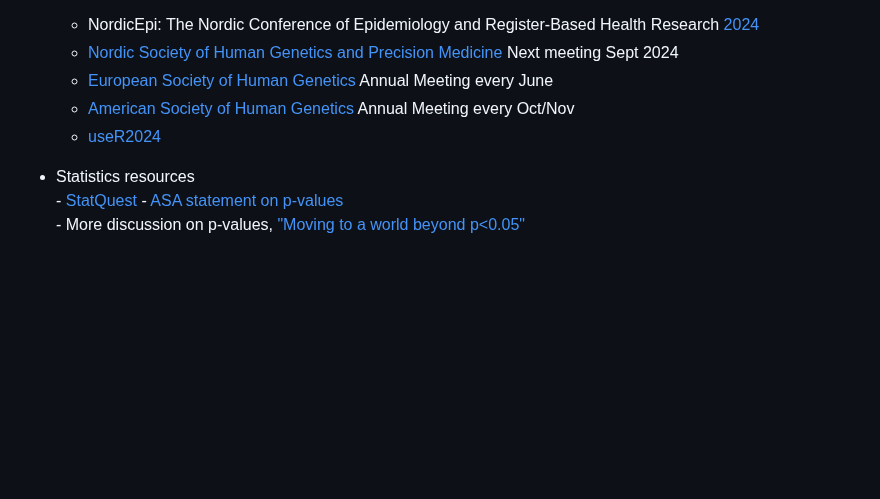
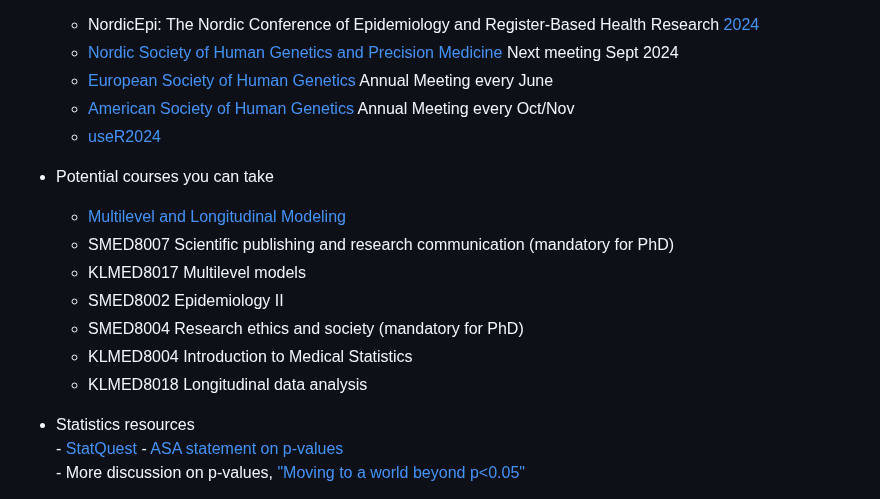
Before and after one commit to bnwolford/mentoring, a Markdown page: README.md, the part around the change. Rendered like a GitHub page; blank space fills up the shorter version.

```diff
--- a/README.md
+++ b/README.md
@@ -86,6 +86,15 @@ Welcome to my resources for mentees!
   - [American Society of Human Genetics](https://www.ashg.org/) Annual Meeting every Oct/Nov
   - [useR2024](https://user2024.r-project.org/)
 
+* Potential courses you can take
+   - [Multilevel and Longitudinal Modeling](https://www.uio.no/studier/emner/uv/uv/UV9257/)
+   - SMED8007 Scientific publishing and research communication (mandatory for PhD)
+   - KLMED8017 Multilevel models
+   - SMED8002 Epidemiology II
+   - SMED8004 Research ethics and society (mandatory for PhD)
+   - KLMED8004 Introduction to Medical Statistics
+   - KLMED8018 Longitudinal data analysis
+
 * Statistics resources
       - [StatQuest](https://www.youtube.com/channel/UCtYLUTtgS3k1Fg4y5tAhLbw)
       - [ASA statement on p-values](https://www.tandfonline.com/doi/full/10.1080/00031305.2016.1154108)
```
